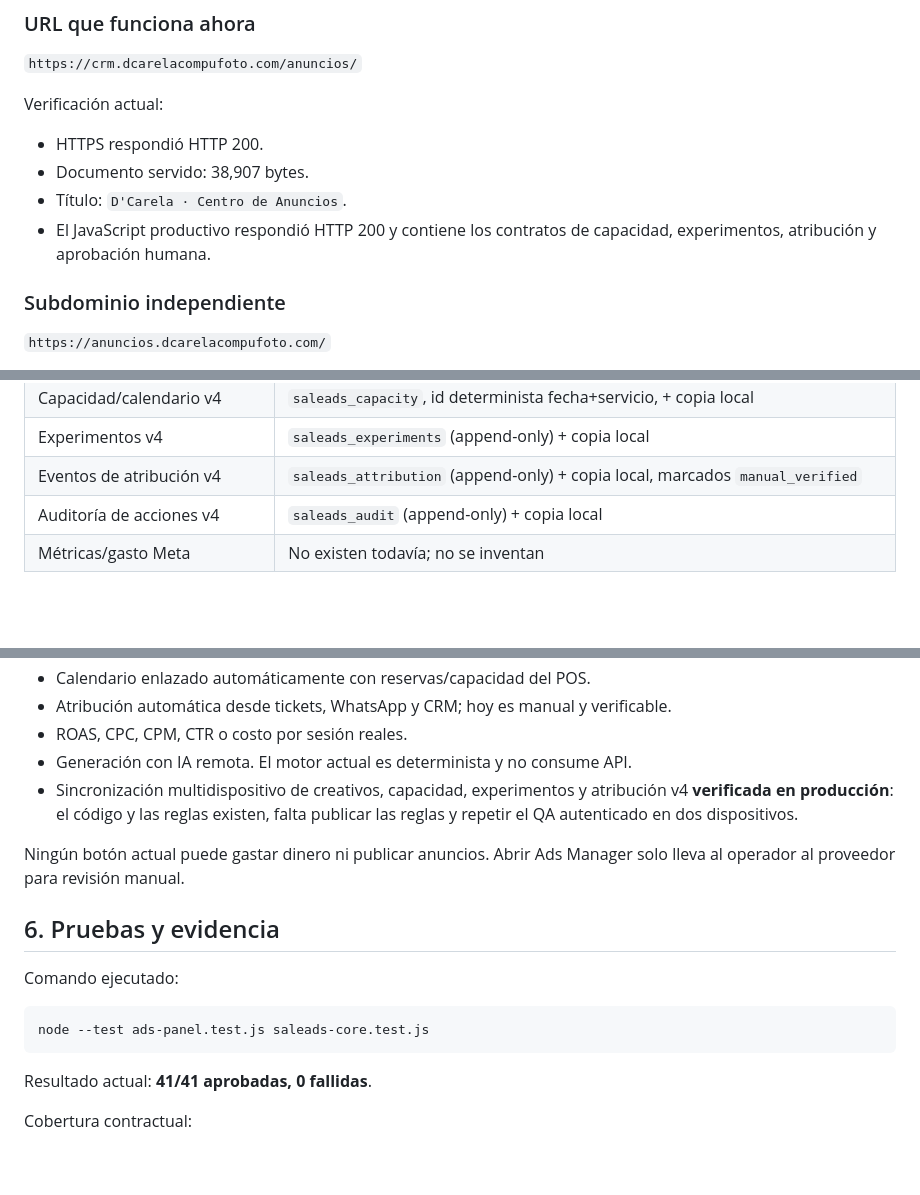
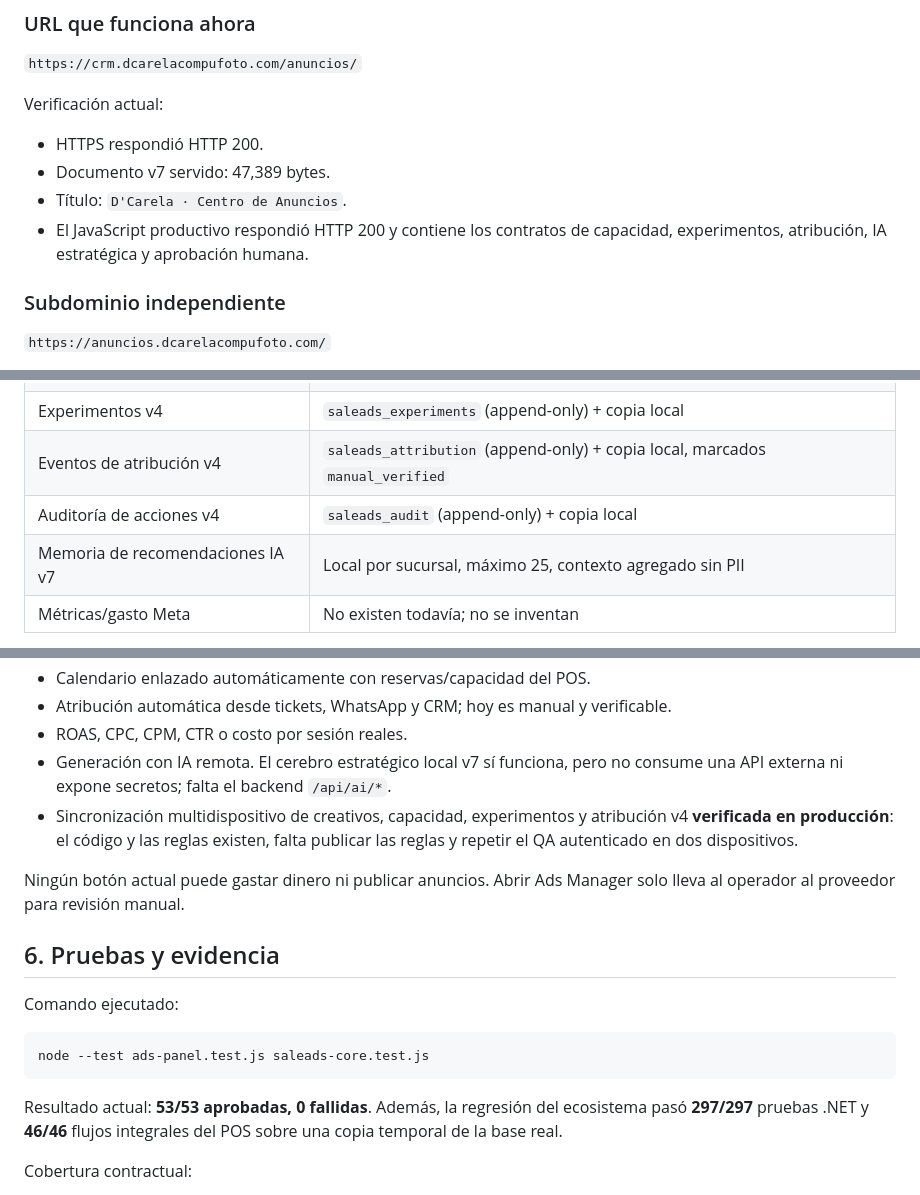
Before and after one commit to erickcarela58-star/dcarela-anuncios-panel, a Markdown page: ESTADO_REAL_PAGINA_ANUNCIOS_DCARELA_20260823.md, 3 parts joined by grey strips. GitHub-like rendering; blank space fills up the shorter version.

````diff
--- a/ESTADO_REAL_PAGINA_ANUNCIOS_DCARELA_20260823.md
+++ b/ESTADO_REAL_PAGINA_ANUNCIOS_DCARELA_20260823.md
@@ -17,10 +17,10 @@ persiste localmente y lo que aún requiere backend, permisos o infraestructura.
 Verificación actual:
 
 - HTTPS respondió HTTP 200.
-- Documento servido: 38,907 bytes.
+- Documento v7 servido: 47,389 bytes.
 - Título: `D'Carela · Centro de Anuncios`.
 - El JavaScript productivo respondió HTTP 200 y contiene los contratos de
-  capacidad, experimentos, atribución y aprobación humana.
+  capacidad, experimentos, atribución, IA estratégica y aprobación humana.
 
 ### Subdominio independiente
 
@@ -137,6 +161,7 @@ separado no resuelva.
 | Experimentos v4 | `saleads_experiments` (append-only) + copia local |
 | Eventos de atribución v4 | `saleads_attribution` (append-only) + copia local, marcados `manual_verified` |
 | Auditoría de acciones v4 | `saleads_audit` (append-only) + copia local |
+| Memoria de recomendaciones IA v7 | Local por sucursal, máximo 25, contexto agregado sin PII |
 | Métricas/gasto Meta | No existen todavía; no se inventan |
 
 Las cinco colecciones `saleads_*` ya están implementadas en el panel con mezcla
@@ -166,7 +191,8 @@ Firestore con reglas y auditoría, sin borrar la compatibilidad local.
 - Atribución automática desde tickets, WhatsApp y CRM; hoy es manual y
   verificable.
 - ROAS, CPC, CPM, CTR o costo por sesión reales.
-- Generación con IA remota. El motor actual es determinista y no consume API.
+- Generación con IA remota. El cerebro estratégico local v7 sí funciona, pero
+  no consume una API externa ni expone secretos; falta el backend `/api/ai/*`.
 - Sincronización multidispositivo de creativos, capacidad, experimentos y
   atribución v4 **verificada en producción**: el código y las reglas existen,
   falta publicar las reglas y repetir el QA autenticado en dos dispositivos.
@@ -182,7 +208,9 @@ Comando ejecutado:
 node --test ads-panel.test.js saleads-core.test.js
 ```
 
-Resultado actual: **41/41 aprobadas, 0 fallidas**.
+Resultado actual: **53/53 aprobadas, 0 fallidas**. Además, la regresión del
+ecosistema pasó **297/297** pruebas .NET y **46/46** flujos integrales del POS
+sobre una copia temporal de la base real.
 
 Cobertura contractual:
 
````
Also changed, not shown: other parts of ESTADO_REAL_PAGINA_ANUNCIOS_DCARELA_20260823.md (+33 -4 lines), CONTINUIDAD.md (+36 -0 lines), README.md (+13 -0 lines).
